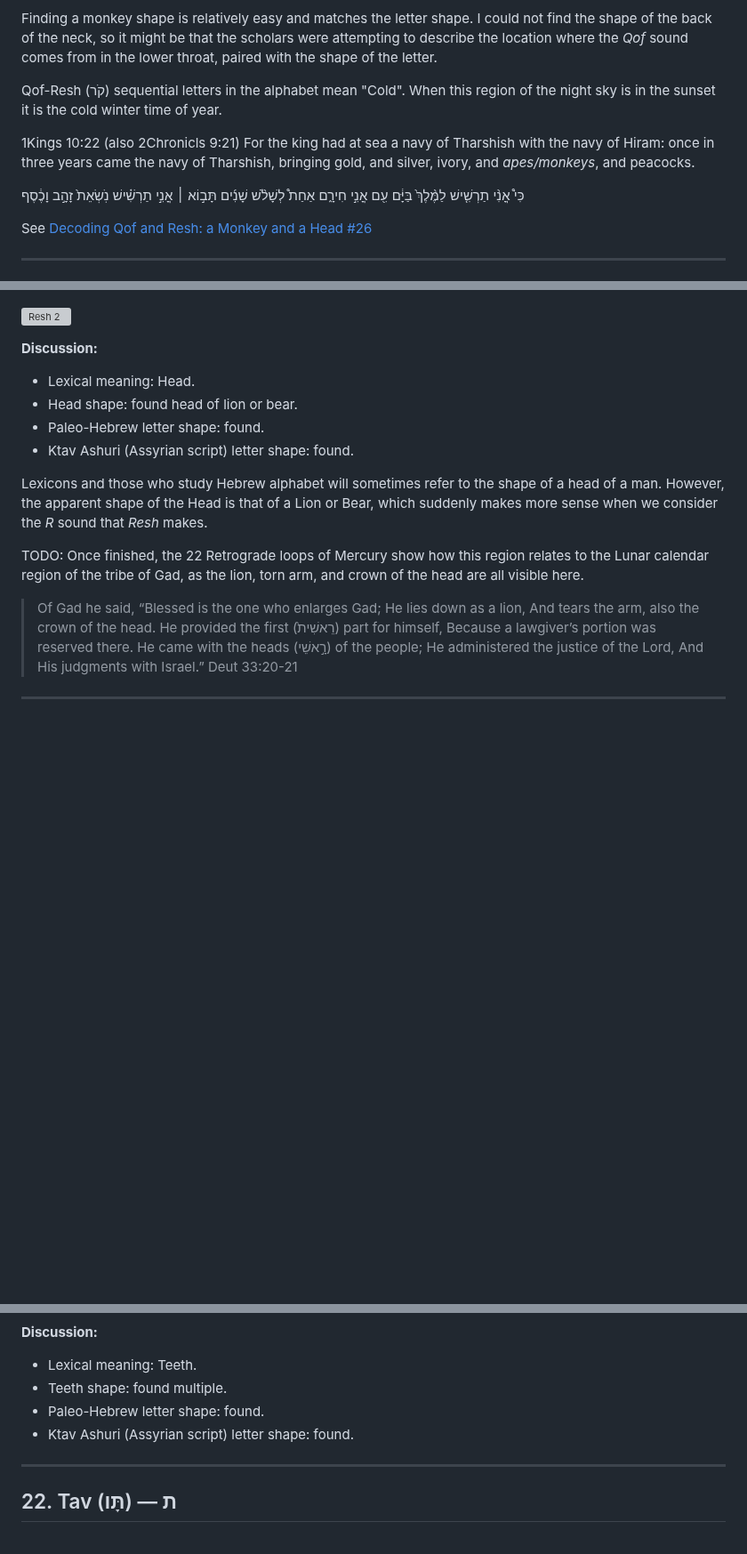
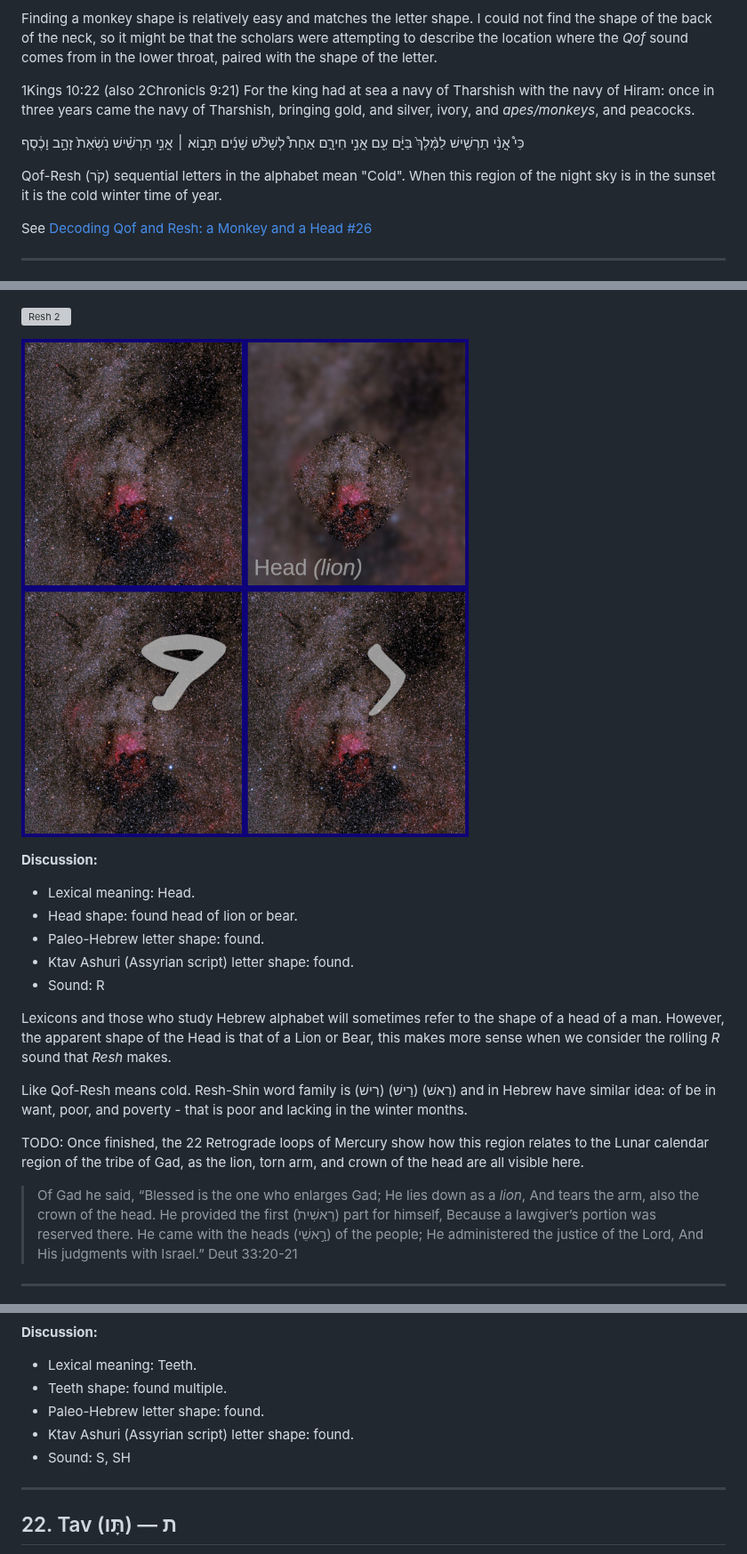
Before and after one commit to alef-tav-calendar/alef-tav-calendar, a Markdown page: 22_retrogrades/README.md, 3 parts joined by grey strips. Shown at 89% size. Drawn GitHub-style; pictures changed too: 22_retrogrades/20_Resh3.jpg (added); blank space fills up the shorter version; grey boxes are pictures that could not be loaded.

Commit message:
Resh

```diff
--- a/22_retrogrades/README.md
+++ b/22_retrogrades/README.md
@@ -769,7 +769,6 @@ Without looking at the Milky Way but stringing the Paleo-Hebrew letters together
 Finding a monkey shape is relatively easy and matches the letter shape.  I could not find the shape of the back of the neck, so it might be that the scholars were attempting to describe the location where the *Qof* sound comes from in the lower throat, paired with the shape of the letter.
 
 
-Qof-Resh (קֹר) sequential letters in the alphabet mean "Cold".  When this region of the night sky is in the sunset it is the cold winter time of year.
 
 
 1Kings 10:22  (also 2Chronicls 9:21)
@@ -779,6 +778,8 @@ bringing gold, and silver, ivory, and *apes/monkeys*, and peacocks.
 
 כִּי֩ אֳנִ֨י תַרְשִׁ֤ישׁ לַמֶּ֨לֶךְ֙ בַּיָּ֔ם עִ֖ם אֳנִ֣י חִירָ֑ם אַחַת֩ לְשָׁלֹ֨שׁ שָׁנִ֜ים תָּב֣וֹא ׀ אֳנִ֣י תַרְשִׁ֗ישׁ נֹֽשְׂאֵת֙ זָהָ֣ב וָכֶ֔סֶף
 
+
+Qof-Resh (קֹר) sequential letters in the alphabet mean "Cold".  When this region of the night sky is in the sunset it is the cold winter time of year.
 
 
 See [Decoding Qof and Resh: a Monkey and a Head #26](https://www.youtube.com/watch?v=ih_0SDwW4vc)
@@ -794,19 +795,24 @@ See [Decoding Qof and Resh: a Monkey and a Head #26](https://www.youtube.com/wat
 
 ![Resh 2](20_Resh2.jpg)
 
+![Resh 3](20_Resh3.jpg)
+
 **Discussion:**
  - Lexical meaning: Head.
  - Head shape: found head of lion or bear.
  - Paleo-Hebrew letter shape: found.
  - Ktav Ashuri (Assyrian script) letter shape: found.
+ - Sound: R
 
-Lexicons and those who study Hebrew alphabet will sometimes refer to the shape of a head of a man.  However, the apparent shape of the Head is that of a Lion or Bear, which suddenly makes more sense when we consider the *R* sound that *Resh* makes.
+Lexicons and those who study Hebrew alphabet will sometimes refer to the shape of a head of a man.  However, the apparent shape of the Head is that of a Lion or Bear, this makes more sense when we consider the rolling *R* sound that *Resh* makes.
+
+Like Qof-Resh means cold.  Resh-Shin word family is (רִישׁ) (רֵישׁ) (רֵאשׁ) and in Hebrew have similar idea: of be in want, poor, and poverty - that is poor and lacking in the winter months.
 
 TODO: Once finished, the 22 Retrograde loops of Mercury show how this region relates to the Lunar calendar region of the tribe of Gad, as the lion, torn arm, and crown of the head are all visible here.
 
 > Of Gad he said,
 > “Blessed is the one who enlarges Gad;
-> He lies down as a lion,
+> He lies down as a *lion*,
 > And tears the arm, also the crown of the head.
 > He provided the first (רֵאשִׁית֙) part for himself,
 > Because a lawgiver’s portion was reserved there.
@@ -829,6 +835,7 @@ TODO: Once finished, the 22 Retrograde loops of Mercury show how this region rel
  - Teeth shape: found multiple.
  - Paleo-Hebrew letter shape: found.
  - Ktav Ashuri (Assyrian script) letter shape: found.
+ - Sound: S, SH
 
 ---
 
```
Also changed, not shown: 1 other file.
